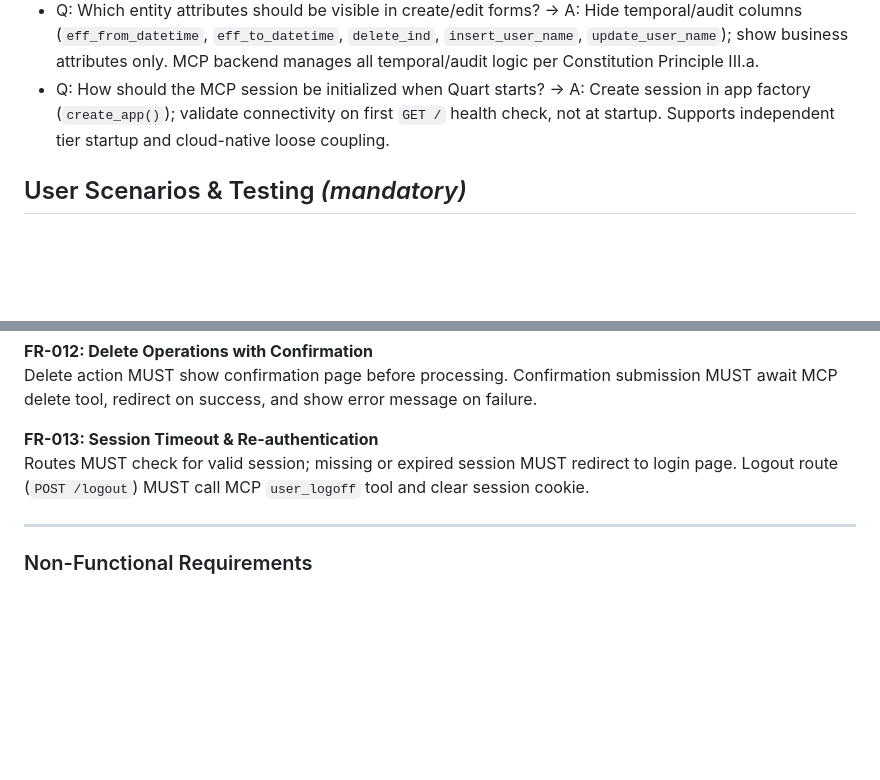
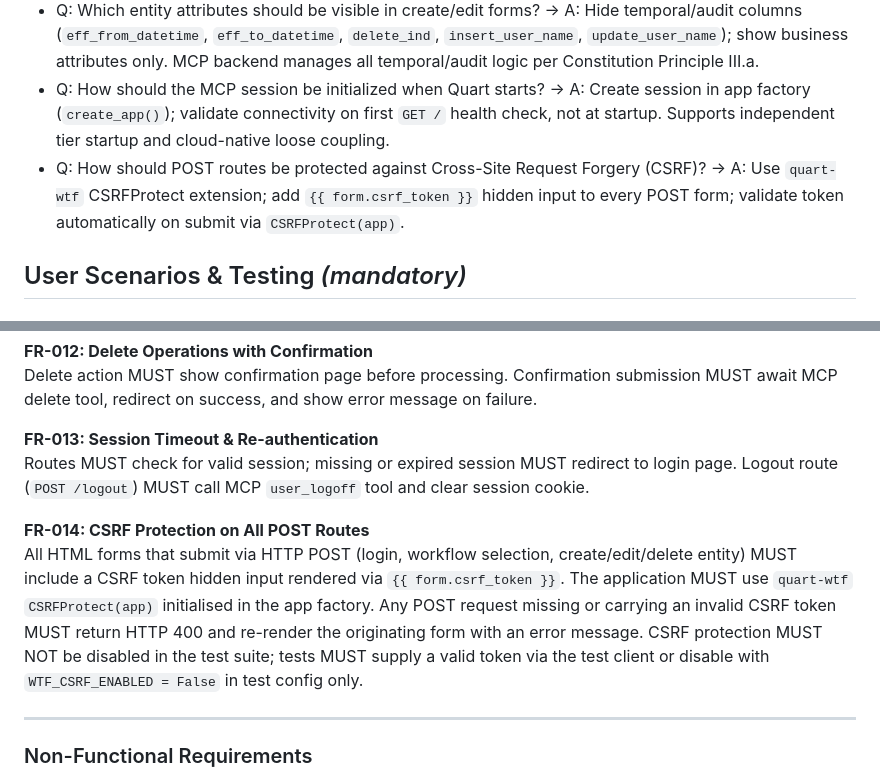
Before and after one commit to clydewatts1/PDFA_Webservices_And_Application_Big_Project, a Markdown page: specs/006-web-tier-integration/spec.md, 2 parts joined by grey strips. Drawn GitHub-style; blank space fills up the shorter version.

Commit message:
clarify(006): Q1 - CSRF protection via quart-wtf CSRFProtect (FR-014)

```diff
--- a/specs/006-web-tier-integration/spec.md
+++ b/specs/006-web-tier-integration/spec.md
@@ -14,6 +14,7 @@
 - Q: What should happen when a form submission returns validation errors? → A: Re-render the form on the same page with user input preserved in session. Standard web behavior; preserves user context.
 - Q: Which entity attributes should be visible in create/edit forms? → A: Hide temporal/audit columns (`eff_from_datetime`, `eff_to_datetime`, `delete_ind`, `insert_user_name`, `update_user_name`); show business attributes only. MCP backend manages all temporal/audit logic per Constitution Principle III.a.
 - Q: How should the MCP session be initialized when Quart starts? → A: Create session in app factory (`create_app()`); validate connectivity on first `GET /` health check, not at startup. Supports independent tier startup and cloud-native loose coupling.
+- Q: How should POST routes be protected against Cross-Site Request Forgery (CSRF)? → A: Use `quart-wtf` CSRFProtect extension; add `{{ form.csrf_token }}` hidden input to every POST form; validate token automatically on submit via `CSRFProtect(app)`.
 
 ## User Scenarios & Testing *(mandatory)*
 
@@ -208,6 +209,9 @@ Delete action MUST show confirmation page before processing. Confirmation submis
 **FR-013: Session Timeout & Re-authentication**
 Routes MUST check for valid session; missing or expired session MUST redirect to login page. Logout route (`POST /logout`) MUST call MCP `user_logoff` tool and clear session cookie.
 
+**FR-014: CSRF Protection on All POST Routes**
+All HTML forms that submit via HTTP POST (login, workflow selection, create/edit/delete entity) MUST include a CSRF token hidden input rendered via `{{ form.csrf_token }}`. The application MUST use `quart-wtf` `CSRFProtect(app)` initialised in the app factory. Any POST request missing or carrying an invalid CSRF token MUST return HTTP 400 and re-render the originating form with an error message. CSRF protection MUST NOT be disabled in the test suite; tests MUST supply a valid token via the test client or disable with `WTF_CSRF_ENABLED = False` in test config only.
+
 ---
 
 ### Non-Functional Requirements
```
